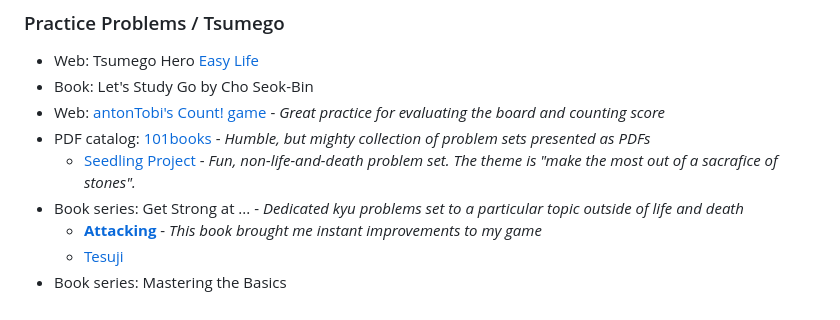
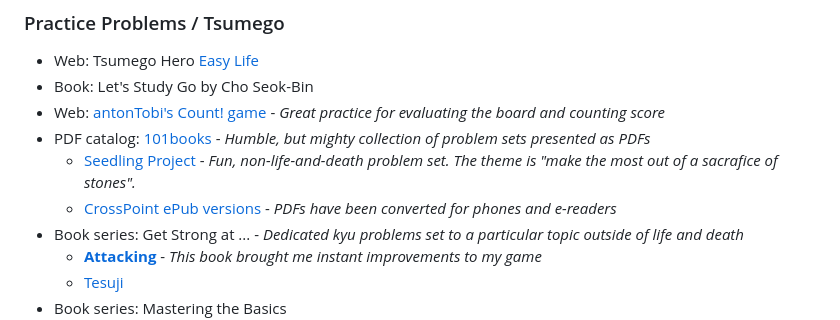
Before and after one commit to gote1000/Go_Resources, a Markdown page: index.md, the part around the change. Rendered like a GitHub page.

Commit message:
Update index.md
CrossPoint

```diff
--- a/index.md
+++ b/index.md
@@ -29,6 +29,7 @@ This page merely contains some of my favorite links related to go. Huge thank yo
 - Web: [antonTobi's Count! game](https://count.antontobi.com/) - *Great practice for evaluating the board and counting score*
 - PDF catalog: [101books](https://101books.github.io) - *Humble, but mighty collection of problem sets presented as PDFs*
     - [Seedling Project](https://101books.github.io/pdfs/seedling-project.pdf) - *Fun, non-life-and-death problem set. The theme is "make the most out of a sacrafice of stones".*
+    - [CrossPoint ePub versions](https://marinahane.github.io/101ebooks/) - *PDFs have been converted for phones and e-readers*
 - Book series: Get Strong at ... - *Dedicated kyu problems set to a particular topic outside of life and death*
     - **[Attacking](https://www.biblio.com/9784906574605)** - *This book brought me instant improvements to my game*
     - [Tesuji](https://www.biblio.com/9784906574568)
```
